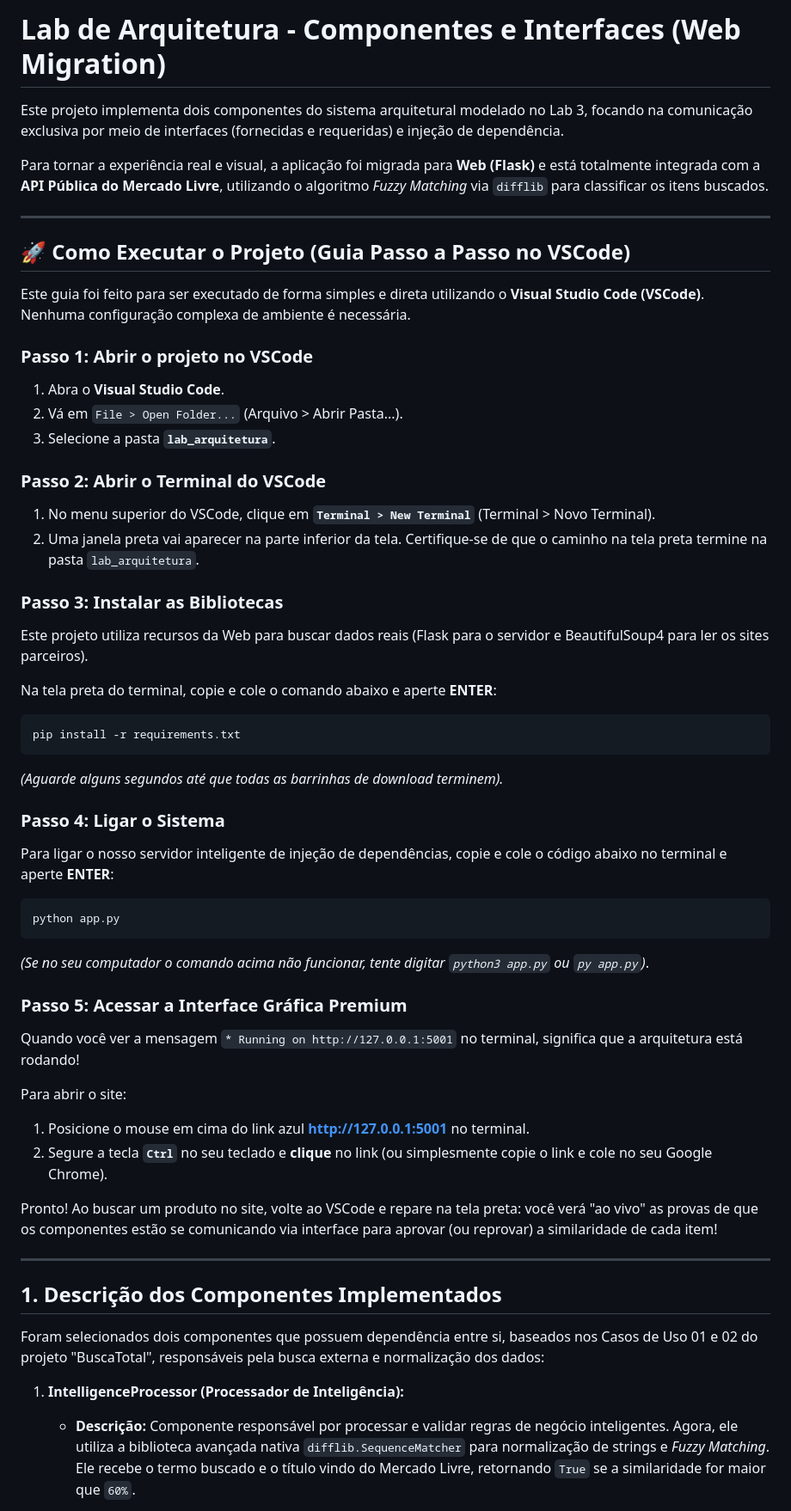
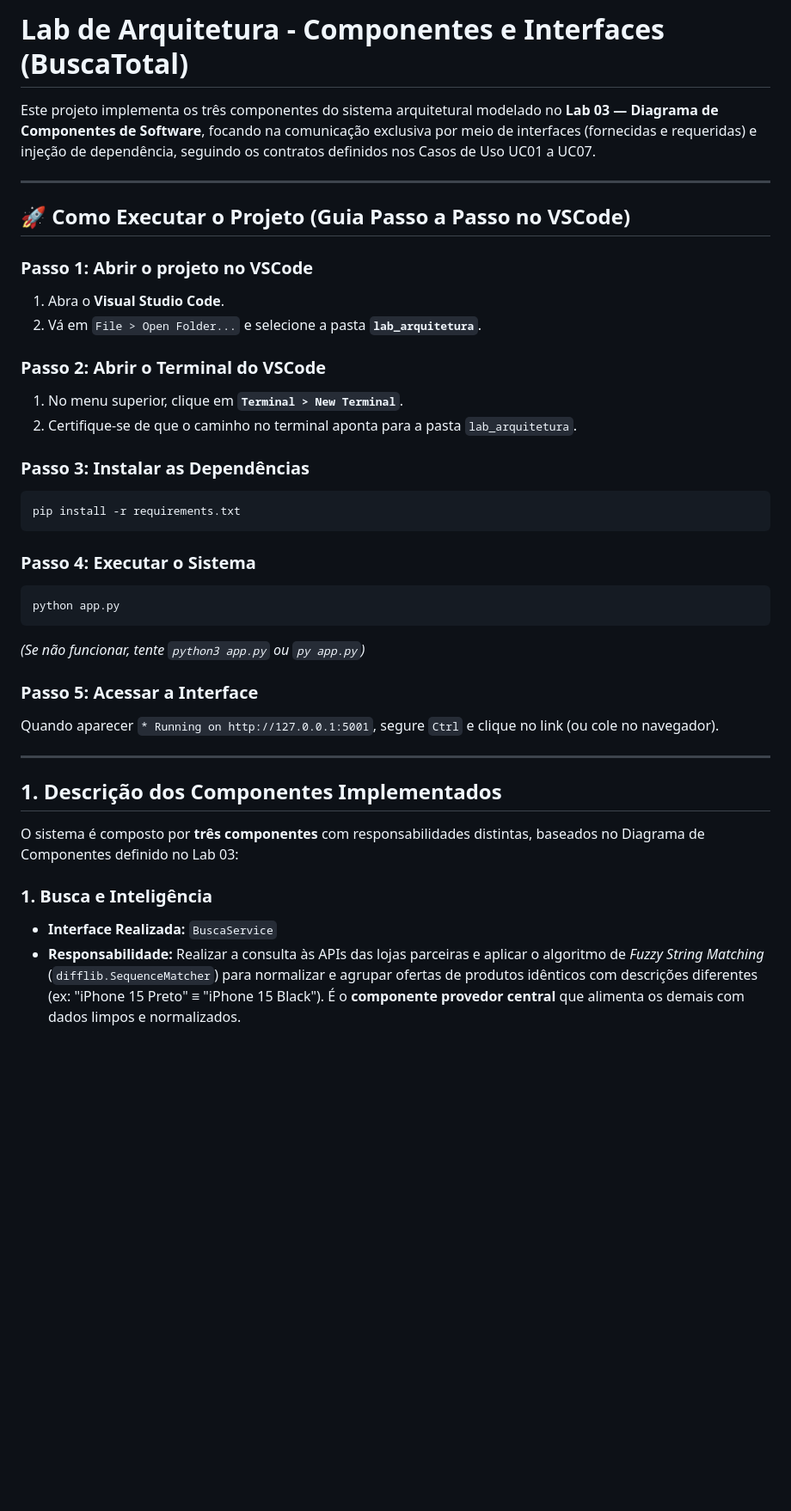
Before and after one commit to IsaRosseto/BuscaTotal-EngenhariaSoftware, a Markdown page: lab_arquitetura/README.md, the part around one of its changes. Shown at 86% size. Rendered like a GitHub page; blank space fills up the shorter version.

````diff
--- a/lab_arquitetura/README.md
+++ b/lab_arquitetura/README.md
@@ -1,55 +1,40 @@
-# Lab de Arquitetura - Componentes e Interfaces (Web Migration)
+# Lab de Arquitetura - Componentes e Interfaces (BuscaTotal)
 
-Este projeto implementa dois componentes do sistema arquitetural modelado no Lab 3, focando na comunicação exclusiva por meio de interfaces (fornecidas e requeridas) e injeção de dependência.
-
-Para tornar a experiência real e visual, a aplicação foi migrada para **Web (Flask)** e está totalmente integrada com a **API Pública do Mercado Livre**, utilizando o algoritmo *Fuzzy Matching* via `difflib` para classificar os itens buscados.
+Este projeto implementa os três componentes do sistema arquitetural modelado no **Lab 03 — Diagrama de Componentes de Software**, focando na comunicação exclusiva por meio de interfaces (fornecidas e requeridas) e injeção de dependência, seguindo os contratos definidos nos Casos de Uso UC01 a UC07.
 
 ---
 
 ## 🚀 Como Executar o Projeto (Guia Passo a Passo no VSCode)
 
-Este guia foi feito para ser executado de forma simples e direta utilizando o **Visual Studio Code (VSCode)**. Nenhuma configuração complexa de ambiente é necessária.
-
 ### Passo 1: Abrir o projeto no VSCode
 1. Abra o **Visual Studio Code**.
-2. Vá em `File > Open Folder...` (Arquivo > Abrir Pasta...).
-3. Selecione a pasta **`lab_arquitetura`**.
+2. Vá em `File > Open Folder...` e selecione a pasta **`lab_arquitetura`**.
 
 ### Passo 2: Abrir o Terminal do VSCode
-1. No menu superior do VSCode, clique em **`Terminal > New Terminal`** (Terminal > Novo Terminal).
-2. Uma janela preta vai aparecer na parte inferior da tela. Certifique-se de que o caminho na tela preta termine na pasta `lab_arquitetura`.
+1. No menu superior, clique em **`Terminal > New Terminal`**.
+2. Certifique-se de que o caminho no terminal aponta para a pasta `lab_arquitetura`.
 
-### Passo 3: Instalar as Bibliotecas
-Este projeto utiliza recursos da Web para buscar dados reais (Flask para o servidor e BeautifulSoup4 para ler os sites parceiros).
-
-Na tela preta do terminal, copie e cole o comando abaixo e aperte **ENTER**:
+### Passo 3: Instalar as Dependências
 ```bash
 pip install -r requirements.txt
 ```
-*(Aguarde alguns segundos até que todas as barrinhas de download terminem).*
 
-### Passo 4: Ligar o Sistema
-Para ligar o nosso servidor inteligente de injeção de dependências, copie e cole o código abaixo no terminal e aperte **ENTER**:
+### Passo 4: Executar o Sistema
 ```bash
 python app.py
 ```
-*(Se no seu computador o comando acima não funcionar, tente digitar `python3 app.py` ou `py app.py`)*.
+*(Se não funcionar, tente `python3 app.py` ou `py app.py`)*
 
-### Passo 5: Acessar a Interface Gráfica Premium
-Quando você ver a mensagem `* Running on http://127.0.0.1:5001` no terminal, significa que a arquitetura está rodando!
-
-Para abrir o site:
-1. Posicione o mouse em cima do link azul **http://127.0.0.1:5001** no terminal.
-2. Segure a tecla **`Ctrl`** no seu teclado e **clique** no link (ou simplesmente copie o link e cole no seu Google Chrome).
-
-Pronto! Ao buscar um produto no site, volte ao VSCode e repare na tela preta: você verá "ao vivo" as provas de que os componentes estão se comunicando via interface para aprovar (ou reprovar) a similaridade de cada item!
+### Passo 5: Acessar a Interface
+Quando aparecer `* Running on http://127.0.0.1:5001`, segure `Ctrl` e clique no link (ou cole no navegador).
 
 ---
 
 ## 1. Descrição dos Componentes Implementados
 
-Foram selecionados dois componentes que possuem dependência entre si, baseados nos Casos de Uso 01 e 02 do projeto "BuscaTotal", responsáveis pela busca externa e normalização dos dados:
+O sistema é composto por **três componentes** com responsabilidades distintas, baseados no Diagrama de Componentes definido no Lab 03:
 
-1. **IntelligenceProcessor (Processador de Inteligência):**
-   - **Descrição:** Componente responsável por processar e validar regras de negócio inteligentes. Agora, ele utiliza a biblioteca avançada nativa `difflib.SequenceMatcher` para normalização de strings e *Fuzzy Matching*. Ele recebe o termo buscado e o título vindo do Mercado Livre, retornando `True` se a similaridade for maior que `60%`.
+### 1. Busca e Inteligência
+- **Interface Realizada:** `BuscaService`
+- **Responsabilidade:** Realizar a consulta às APIs das lojas parceiras e aplicar o algoritmo de *Fuzzy String Matching* (`difflib.SequenceMatcher`) para normalizar e agrupar ofertas de produtos idênticos com descrições diferentes (ex: "iPhone 15 Preto" ≡ "iPhone 15 Black"). É o **componente provedor central** que alimenta os demais com dados limpos e normalizados.
 
````
Also changed, not shown: other parts of lab_arquitetura/README.md (+84 -29 lines).
